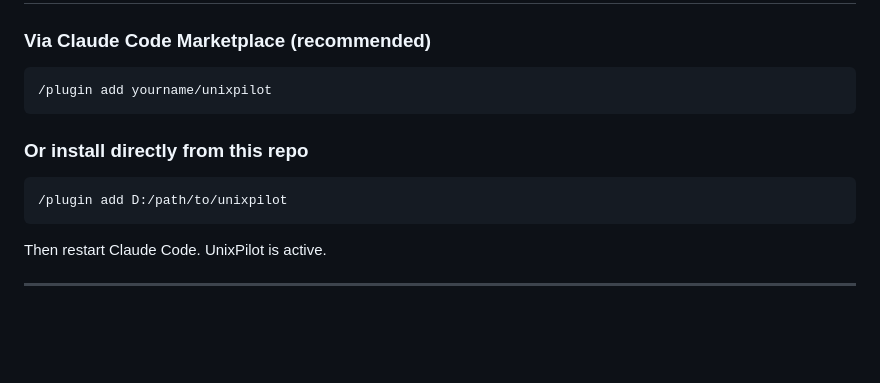
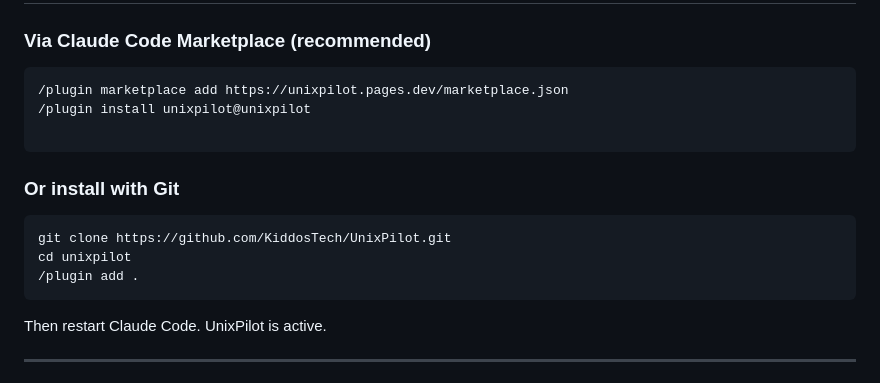
Before and after one commit to KiddosTech/UnixPilot, a Markdown page: README.md, the part around the change. GitHub-like rendering; blank space fills up the shorter version.

Commit message:
Update installation instructions in README.md

````diff
--- a/README.md
+++ b/README.md
@@ -39,12 +39,16 @@ Never run a destructive command blindly again. UnixPilot previews, dry-runs, and
 
 ### Via Claude Code Marketplace (recommended)
 ```bash
-/plugin add yourname/unixpilot
+/plugin marketplace add https://unixpilot.pages.dev/marketplace.json
+/plugin install unixpilot@unixpilot
+
 ```
 
-### Or install directly from this repo
+### Or install with Git
 ```bash
-/plugin add D:/path/to/unixpilot
+git clone https://github.com/KiddosTech/UnixPilot.git
+cd unixpilot
+/plugin add .
 ```
 
 Then restart Claude Code. UnixPilot is active.
````
